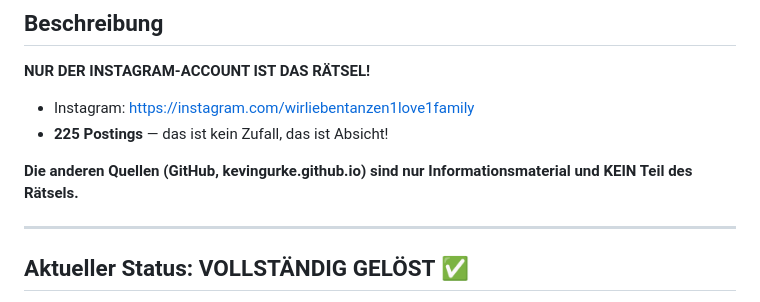
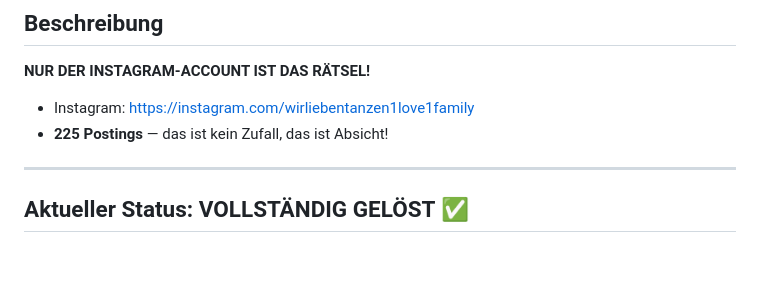
Before and after one commit to nwogermany/GitHub_Number_Puzzles_GRU, a Markdown page: raetsel_02_WirLiebenTanzen1Love1Family/README.md, the part around the change. Rendered like a GitHub page; blank space fills up the shorter version.

```diff
--- a/raetsel_02_WirLiebenTanzen1Love1Family/README.md
+++ b/raetsel_02_WirLiebenTanzen1Love1Family/README.md
@@ -5,8 +5,6 @@
 
 - Instagram: https://instagram.com/wirliebentanzen1love1family
 - **225 Postings** — das ist kein Zufall, das ist Absicht!
-
-**Die anderen Quellen (GitHub, kevingurke.github.io) sind nur Informationsmaterial und KEIN Teil des Rätsels.**
 
 ---
 
```
